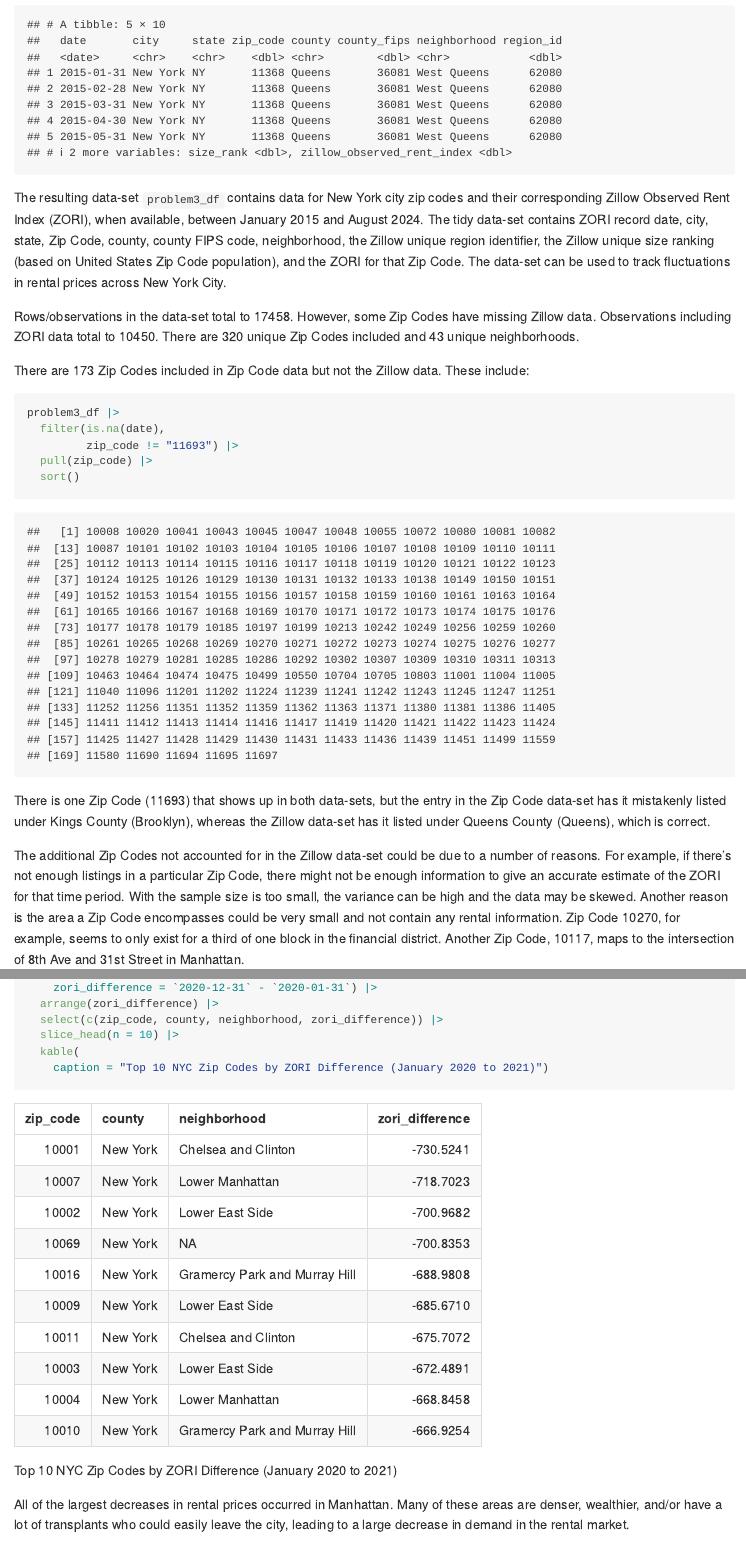
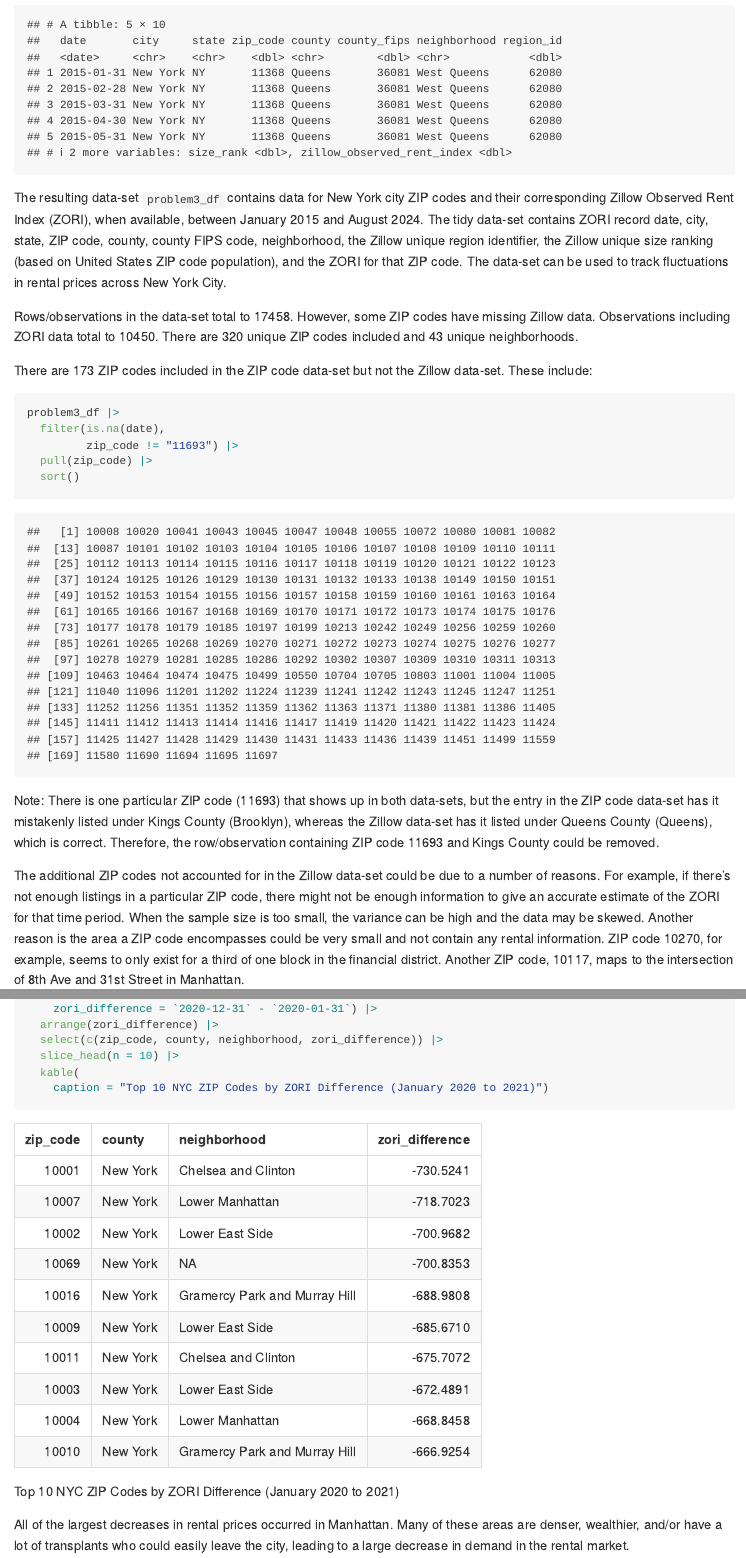
Before and after one commit to WMDcode/p8105_hw2_wd2328, an R Markdown document (p8105_hw2_wd2328.Rmd): the page in a window 1100 px wide, from 5800 px down, and a second part further down, joined at a grey line. The pictures show the output file p8105_hw2_wd2328.md that the author committed with the source, drawn offline in the style of GitHub.

Commit message:
Final changes - fixed typos and made small formatting adjustments

````diff
--- a/p8105_hw2_wd2328.Rmd
+++ b/p8105_hw2_wd2328.Rmd
@@ -182,11 +182,11 @@ problem3_df = full_join(zillow_df, zipcodes_df, by = c("county", "zip_code")) |>
 head(problem3_df, 5)
 ```
 
-The resulting data-set `problem3_df` contains data for New York city zip codes and their corresponding Zillow Observed Rent Index (ZORI), when available, between January 2015 and August 2024. The tidy data-set contains ZORI record date, city, state, Zip Code, county, county FIPS code, neighborhood, the Zillow unique region identifier, the Zillow unique size ranking (based on United States Zip Code population), and the ZORI for that Zip Code. The data-set can be used to track fluctuations in rental prices across New York City.
+The resulting data-set `problem3_df` contains data for New York city ZIP codes and their corresponding Zillow Observed Rent Index (ZORI), when available, between January 2015 and August 2024. The tidy data-set contains ZORI record date, city, state, ZIP code, county, county FIPS code, neighborhood, the Zillow unique region identifier, the Zillow unique size ranking (based on United States ZIP code population), and the ZORI for that ZIP code. The data-set can be used to track fluctuations in rental prices across New York City.
 
-Rows/observations in the data-set total to `r nrow(problem3_df)`. However, some Zip Codes have missing Zillow data. Observations including ZORI data total to `r nrow(filter(problem3_df, !is.na(zillow_observed_rent_index)))`. There are `r length(unique(pull(problem3_df, zip_code)))` unique Zip Codes included and `r length(unique(pull(problem3_df, neighborhood)))` unique neighborhoods.
+Rows/observations in the data-set total to `r nrow(problem3_df)`. However, some ZIP codes have missing Zillow data. Observations including ZORI data total to `r nrow(filter(problem3_df, !is.na(zillow_observed_rent_index)))`. There are `r length(unique(pull(problem3_df, zip_code)))` unique ZIP codes included and `r length(unique(pull(problem3_df, neighborhood)))` unique neighborhoods.
 
-There are `r length(pull(filter(problem3_df, is.na(date), zip_code != "11693"), zip_code))` Zip Codes included in Zip Code data but not the Zillow data. These include:
+There are `r length(pull(filter(problem3_df, is.na(date), zip_code != "11693"), zip_code))` ZIP codes included in the ZIP code data-set but not the Zillow data-set. These include:
 ```{r}
 problem3_df |>
   filter(is.na(date),
@@ -195,7 +195,7 @@ problem3_df |>
   sort()
 ```
 
-There is one Zip Code (11693) that shows up in both data-sets, but the entry in the Zip Code data-set has it mistakenly listed under Kings County (Brooklyn), whereas the Zillow data-set has it listed under Queens County (Queens), which is correct.
+Note: There is one particular ZIP code (11693) that shows up in both data-sets, but the entry in the ZIP code data-set has it mistakenly listed under Kings County (Brooklyn), whereas the Zillow data-set has it listed under Queens County (Queens), which is correct. Therefore, the row/observation containing ZIP code 11693 and Kings County could be removed.
 
-The additional Zip Codes not accounted for in the Zillow data-set could be due to a number of reasons. For example, if there's not enough listings in a particular Zip Code, there might not be enough information to give an accurate estimate of the ZORI for that time period. With the sample size is too small, the variance can be high and the data may be skewed. Another reason is the area a Zip Code encompasses could be very small and not contain any rental information. Zip Code 10270, for example, seems to only exist for a third of one block in the financial district. Another Zip Code, 10117, maps to the intersection of 8th Ave and 31st Street in Manhattan.
+The additional ZIP codes not accounted for in the Zillow data-set could be due to a number of reasons. For example, if there's not enough listings in a particular ZIP code, there might not be enough information to give an accurate estimate of the ZORI for that time period. When the sample size is too small, the variance can be high and the data may be skewed. Another reason is the area a ZIP code encompasses could be very small and not contain any rental information. ZIP code 10270, for example, seems to only exist for a third of one block in the financial district. Another ZIP code, 10117, maps to the intersection of 8th Ave and 31st Street in Manhattan.
 
@@ -211,7 +211,7 @@ problem3_df |>
   select(c(zip_code, county, neighborhood, zori_difference)) |>
   slice_head(n = 10) |>
   kable(
-    caption = "Top 10 NYC Zip Codes by ZORI Difference (January 2020 to 2021)")
+    caption = "Top 10 NYC ZIP Codes by ZORI Difference (January 2020 to 2021)")
 ```
 
 All of the largest decreases in rental prices occurred in Manhattan. Many of these areas are denser, wealthier, and/or have a lot of transplants who could easily leave the city, leading to a large decrease in demand in the rental market.
````
Also changed, not shown: p8105_hw2_wd2328.md, p8105_hw2_wd2328.Rmd (12 more changed lines).
